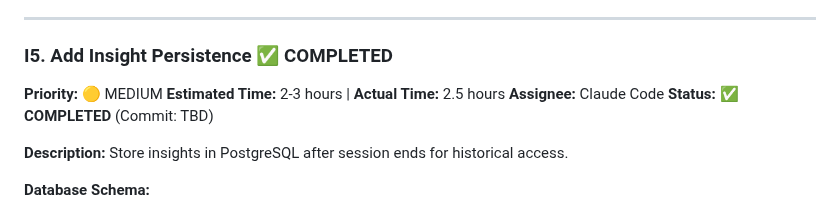
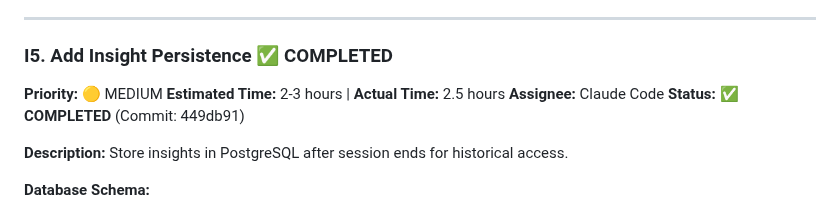
Before and after one commit to Tell-Me-Mo/tellmemo-app, a Markdown page: TASKS_LIVE_INSIGHTS.md, the part around the change. GitHub-like rendering.

Commit message:
docs: update TASKS_LIVE_INSIGHTS.md with commit hash for I5

```diff
--- a/TASKS_LIVE_INSIGHTS.md
+++ b/TASKS_LIVE_INSIGHTS.md
@@ -1191,7 +1191,7 @@ bool _isRecoverableError(dynamic error) {
 **Priority:** 🟡 MEDIUM
 **Estimated Time:** 2-3 hours | **Actual Time:** 2.5 hours
 **Assignee:** Claude Code
-**Status:** ✅ **COMPLETED** (Commit: TBD)
+**Status:** ✅ **COMPLETED** (Commit: 449db91)
 
 **Description:**
 Store insights in PostgreSQL after session ends for historical access.
```
